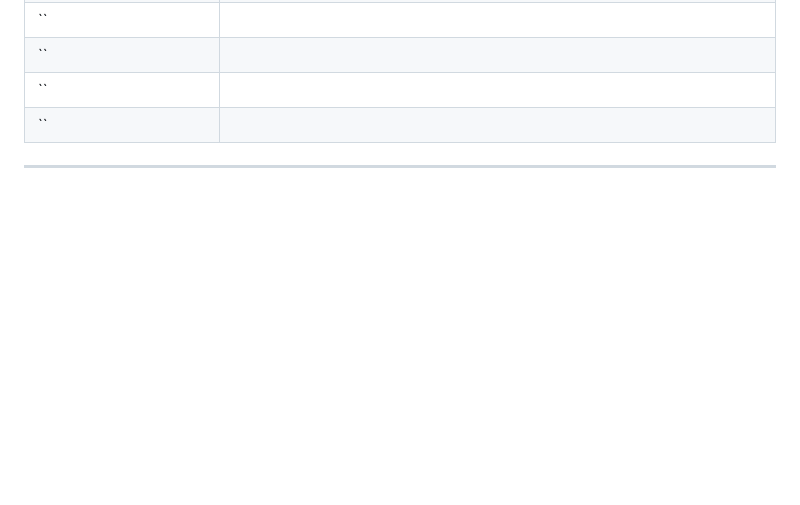
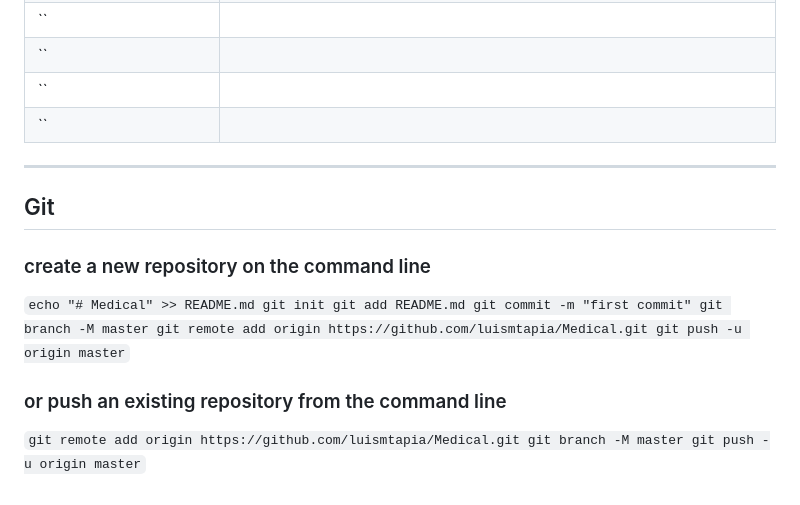
Before and after one commit to 14030598/ayuda, a Markdown page: git/README.md, the part around the change. GitHub-like rendering; blank space fills up the shorter version.

```diff
--- a/git/README.md
+++ b/git/README.md
@@ -96,3 +96,22 @@ git reflog exists <ref>
 |``| |
 
 ---
+
+## Git
+### create a new repository on the command line
+`
+echo "# Medical" >> README.md
+git init
+git add README.md
+git commit -m "first commit"
+git branch -M master
+git remote add origin https://github.com/luismtapia/Medical.git
+git push -u origin master
+`
+
+### or push an existing repository from the command line
+`
+git remote add origin https://github.com/luismtapia/Medical.git
+git branch -M master
+git push -u origin master
+`
```
